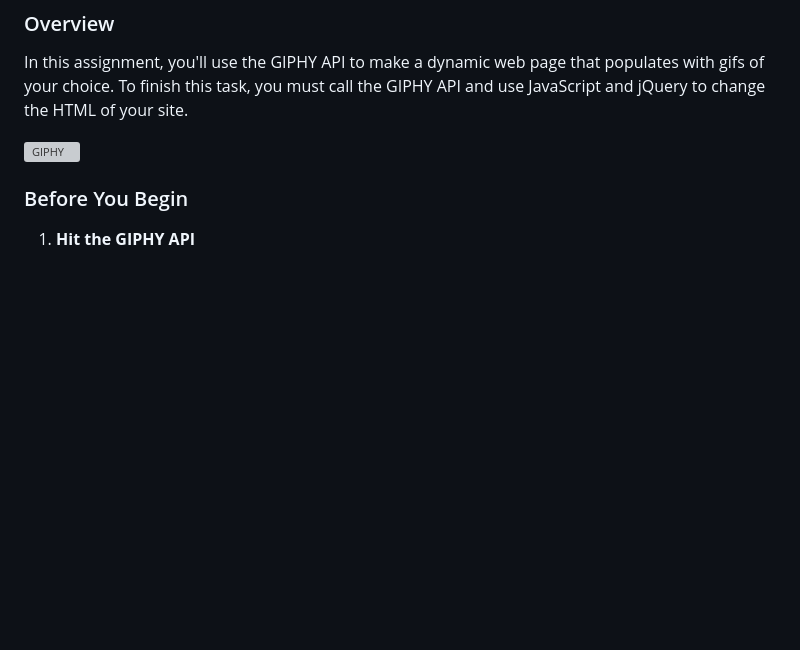
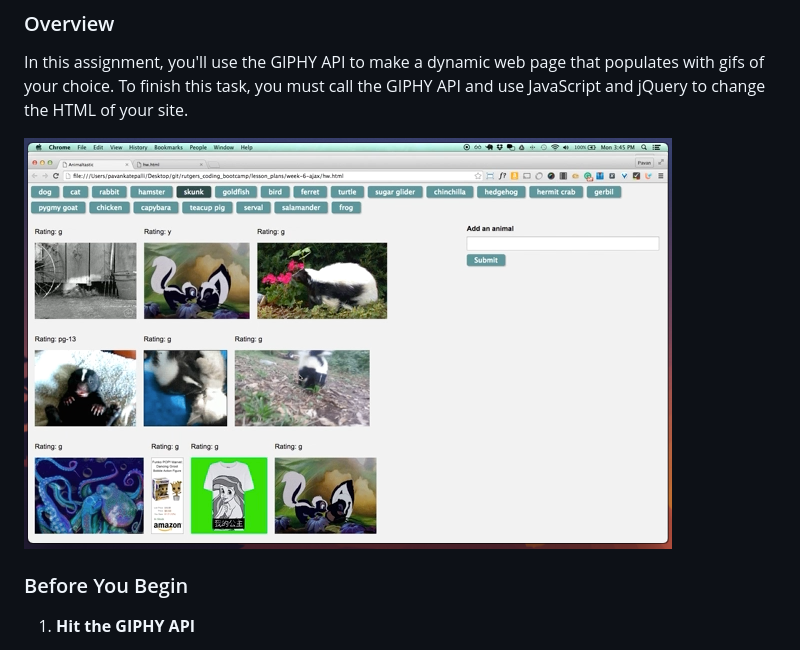
Before and after one commit to amirizad/GifTastic, a Markdown page: README.md, the part around the change. Drawn GitHub-style; pictures changed too: assets/images/1-giphy.jpg (added); blank space fills up the shorter version; grey boxes are pictures that could not be loaded.

```diff
--- a/README.md
+++ b/README.md
@@ -4,7 +4,7 @@
 
 In this assignment, you'll use the GIPHY API to make a dynamic web page that populates with gifs of your choice. To finish this task, you must call the GIPHY API and use JavaScript and jQuery to change the HTML of your site.
 
-![GIPHY](1-giphy.jpg)
+![GIPHY](assets/images/1-giphy.jpg)
 
 ### Before You Begin
 
```
Also changed, not shown: 3 other files.
